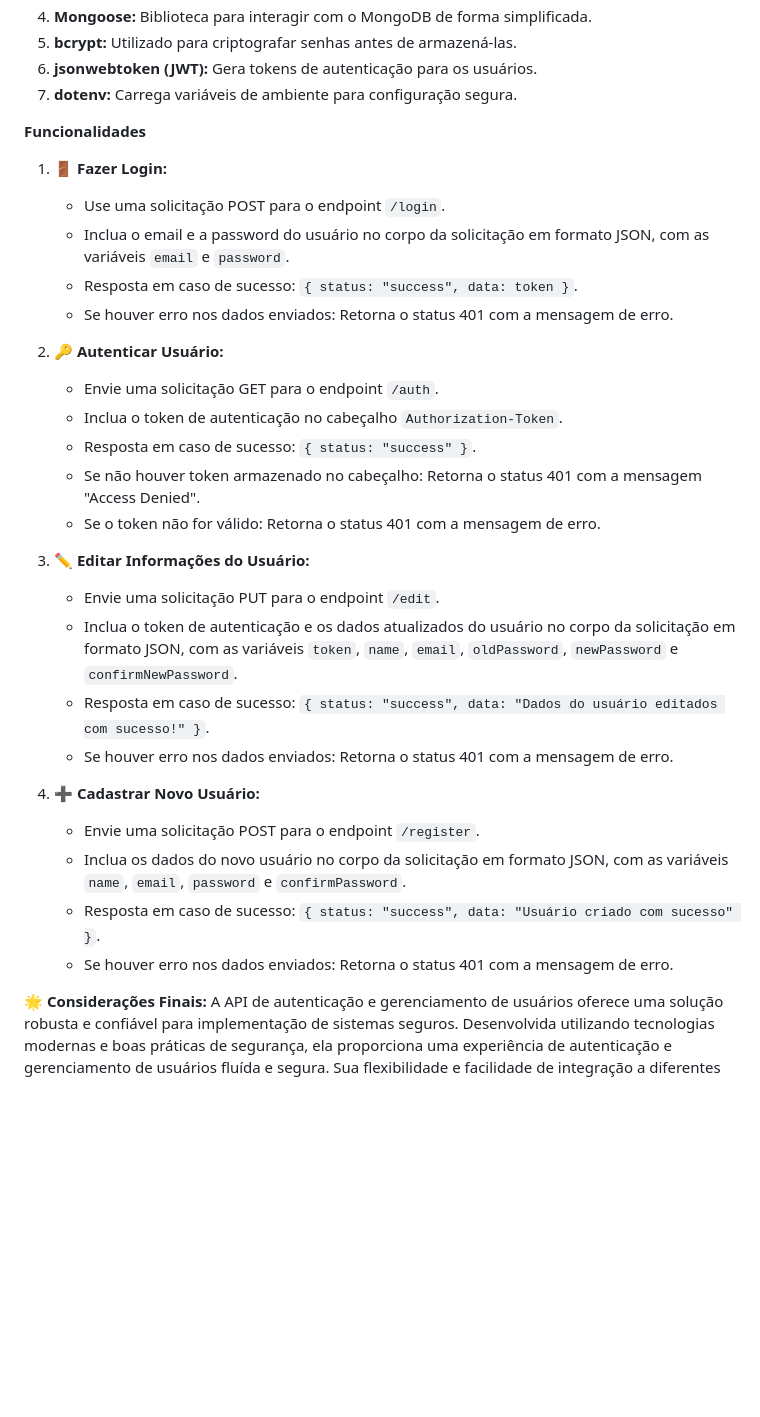
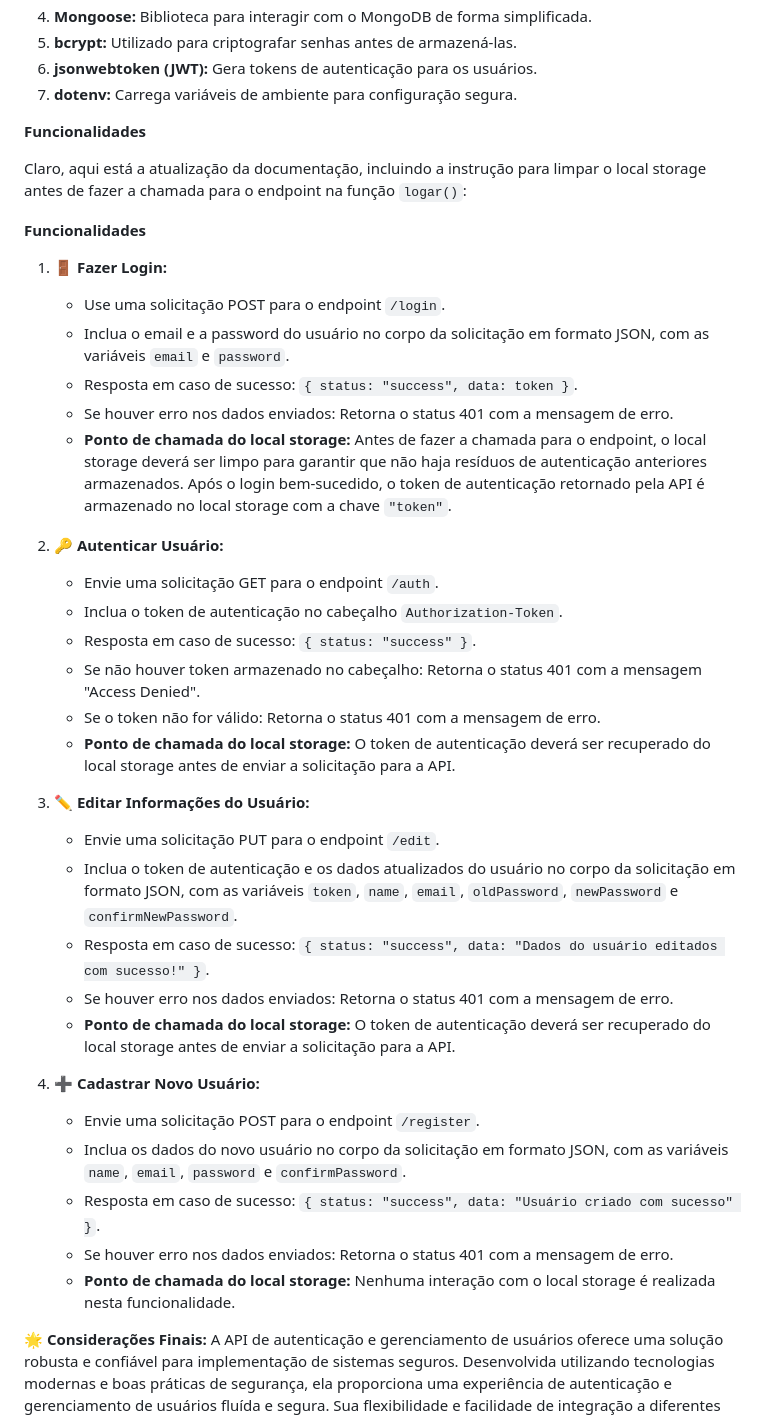
Before and after one commit to andreywilmsen/api_login, a Markdown page: README.md, the part around the change. GitHub-like rendering; blank space fills up the shorter version.

```diff
--- a/README.md
+++ b/README.md
@@ -16,11 +16,16 @@
 
 **Funcionalidades**
 
+Claro, aqui está a atualização da documentação, incluindo a instrução para limpar o local storage antes de fazer a chamada para o endpoint na função `logar()`:
+
+**Funcionalidades**
+
 1. 🚪 **Fazer Login:**
    - Use uma solicitação POST para o endpoint `/login`.
    - Inclua o email e a password do usuário no corpo da solicitação em formato JSON, com as variáveis `email` e `password`.
    - Resposta em caso de sucesso: `{ status: "success", data: token }`.
    - Se houver erro nos dados enviados: Retorna o status 401 com a mensagem de erro.
+   - **Ponto de chamada do local storage:** Antes de fazer a chamada para o endpoint, o local storage deverá ser limpo para garantir que não haja resíduos de autenticação anteriores armazenados. Após o login bem-sucedido, o token de autenticação retornado pela API é armazenado no local storage com a chave `"token"`.
 
 2. 🔑 **Autenticar Usuário:**
    - Envie uma solicitação GET para o endpoint `/auth`.
@@ -28,18 +33,21 @@
    - Resposta em caso de sucesso: `{ status: "success" }`.
    - Se não houver token armazenado no cabeçalho: Retorna o status 401 com a mensagem "Access Denied".
    - Se o token não for válido: Retorna o status 401 com a mensagem de erro.
+   - **Ponto de chamada do local storage:** O token de autenticação deverá ser recuperado do local storage antes de enviar a solicitação para a API.
 
 3. ✏️ **Editar Informações do Usuário:**
    - Envie uma solicitação PUT para o endpoint `/edit`.
    - Inclua o token de autenticação e os dados atualizados do usuário no corpo da solicitação em formato JSON, com as variáveis `token`, `name`, `email`, `oldPassword`, `newPassword` e `confirmNewPassword`.
    - Resposta em caso de sucesso: `{ status: "success", data: "Dados do usuário editados com sucesso!" }`.
    - Se houver erro nos dados enviados: Retorna o status 401 com a mensagem de erro.
+   - **Ponto de chamada do local storage:** O token de autenticação deverá ser recuperado do local storage antes de enviar a solicitação para a API.
 
 4. ➕ **Cadastrar Novo Usuário:**
    - Envie uma solicitação POST para o endpoint `/register`.
    - Inclua os dados do novo usuário no corpo da solicitação em formato JSON, com as variáveis `name`, `email`, `password` e `confirmPassword`.
    - Resposta em caso de sucesso: `{ status: "success", data: "Usuário criado com sucesso" }`.
    - Se houver erro nos dados enviados: Retorna o status 401 com a mensagem de erro.
+   - **Ponto de chamada do local storage:** Nenhuma interação com o local storage é realizada nesta funcionalidade.
 
 🌟 **Considerações Finais:**
 A API de autenticação e gerenciamento de usuários oferece uma solução robusta e confiável para implementação de sistemas seguros. Desenvolvida utilizando tecnologias modernas e boas práticas de segurança, ela proporciona uma experiência de autenticação e gerenciamento de usuários fluída e segura. Sua flexibilidade e facilidade de integração a diferentes sistemas a tornam uma escolha ideal para aplicações que exigem alto nível de segurança e controle de acesso.
```
